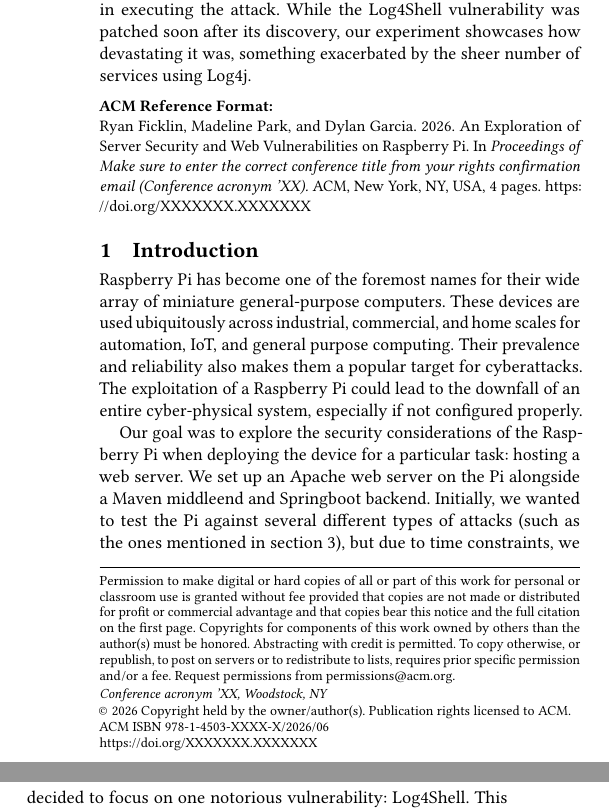
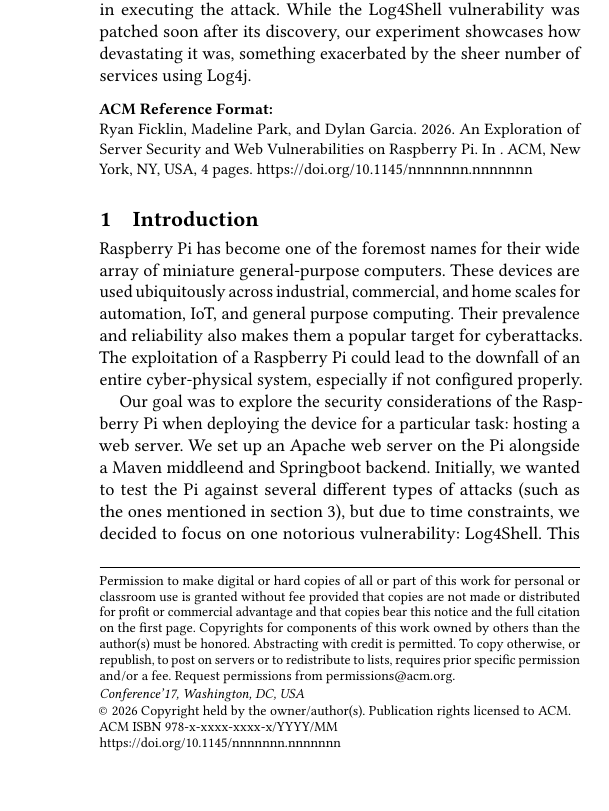
Before and after one commit to madeline-park2/524FinalPaper, a LaTeX paper (sigconf.tex): two parts of the columns of page 1 of 4 before the commit and part of one column of page 1 of 4 after it, the two joined at a grey line, cut so that both start at the same text. Compiled offline with pdfLaTeX.

Commit message:
some changes

```diff
--- a/sigconf.tex
+++ b/sigconf.tex
@@ -51,26 +51,6 @@
   \providecommand\BibTeX{{%
     Bib\TeX}}}
 
-%% Rights management information.  This information is sent to you
-%% when you complete the rights form.  These commands have SAMPLE
-%% values in them; it is your responsibility as an author to replace
-%% the commands and values with those provided to you when you
-%% complete the rights form.
-\setcopyright{acmlicensed}
-\copyrightyear{2026}
-\acmYear{2026}
-\acmDOI{XXXXXXX.XXXXXXX}
-%% These commands are for a PROCEEDINGS abstract or paper.
-\acmConference[Conference acronym 'XX]{Make sure to enter the correct
-  conference title from your rights confirmation email}{June 03--05,
-  2026}{Woodstock, NY}
-%%
-%%  Uncomment \acmBooktitle if the title of the proceedings is different
-%%  from ``Proceedings of ...''!
-%%
-%%\acmBooktitle{Woodstock '18: ACM Symposium on Neural Gaze Detection,
-%%  June 03--05, 2018, Woodstock, NY}
-\acmISBN{978-1-4503-XXXX-X/2026/06}
 
 
 %%
@@ -148,7 +128,7 @@
 %% other information printed in the page headers. This command allows
 %% the author to define a more concise list
 %% of authors' names for this purpose.
-\renewcommand{\shortauthors}{Trovato et al.}
+\renewcommand{\shortauthors}{Ficklin et al.}
 
 %%
 %% The abstract is a short summary of the work to be presented in the
```
